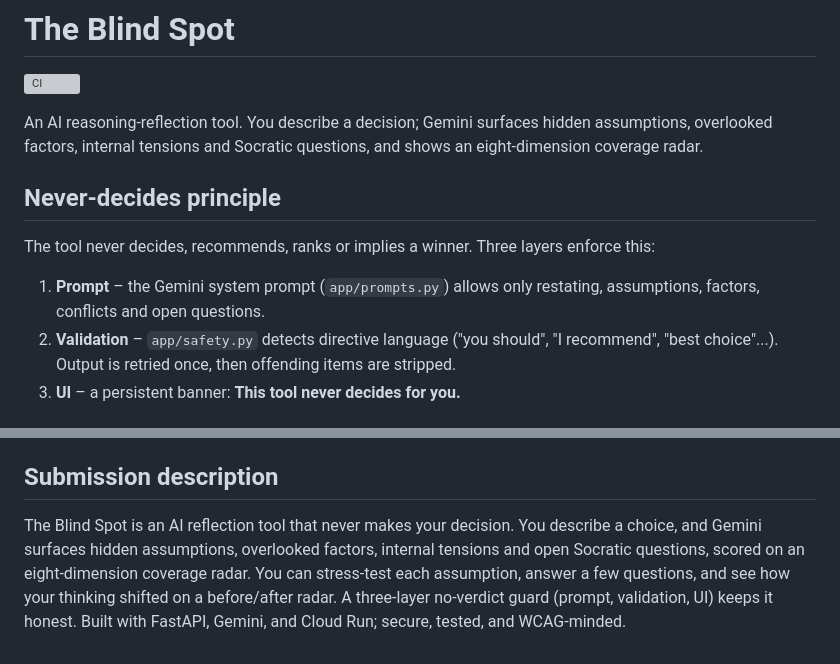
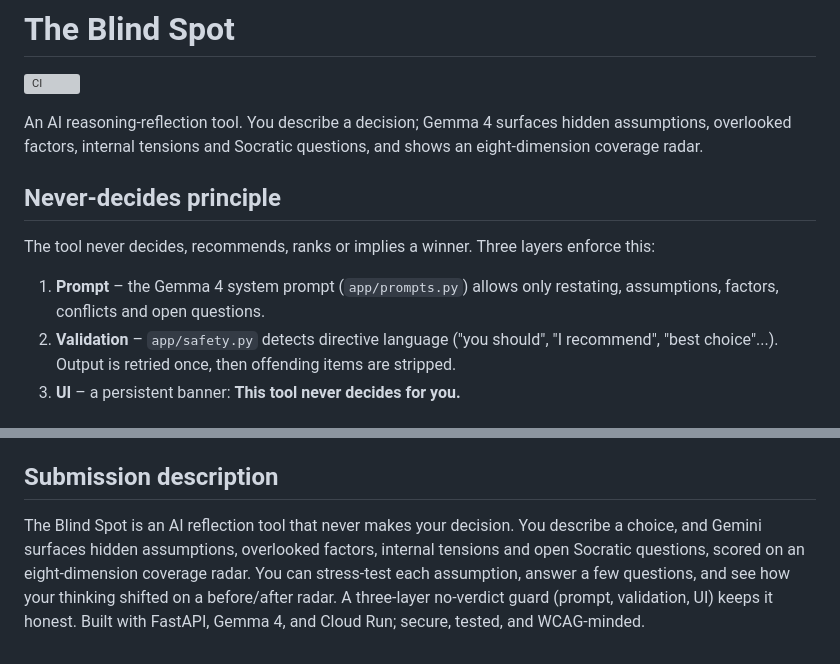
Before and after one commit to ashraybagde/AshrayBagde_PromptWars, a Markdown page: README.md, 2 parts joined by grey strips. GitHub-like rendering; grey boxes are pictures that could not be loaded.

```diff
--- a/README.md
+++ b/README.md
@@ -2,11 +2,11 @@
 
 ![CI](https://github.com/OWNER/REPO/actions/workflows/ci.yml/badge.svg)
 
-An AI reasoning-reflection tool. You describe a decision; Gemini surfaces hidden assumptions, overlooked factors, internal tensions and Socratic questions, and shows an eight-dimension coverage radar.
+An AI reasoning-reflection tool. You describe a decision; Gemma 4 surfaces hidden assumptions, overlooked factors, internal tensions and Socratic questions, and shows an eight-dimension coverage radar.
 
 ## Never-decides principle
 The tool never decides, recommends, ranks or implies a winner. Three layers enforce this:
-1. **Prompt** – the Gemini system prompt (`app/prompts.py`) allows only restating, assumptions, factors, conflicts and open questions.
+1. **Prompt** – the Gemma 4 system prompt (`app/prompts.py`) allows only restating, assumptions, factors, conflicts and open questions.
 2. **Validation** – `app/safety.py` detects directive language ("you should", "I recommend", "best choice"...). Output is retried once, then offending items are stripped.
 3. **UI** – a persistent banner: **This tool never decides for you.**
 
@@ -102,4 +102,4 @@ Semantic header/nav/main/footer, skip link, one `h1`, visible labels with `aria-
 - Replace `OWNER/REPO` in the CI badge.
 
 ## Submission description
-The Blind Spot is an AI reflection tool that never makes your decision. You describe a choice, and Gemini surfaces hidden assumptions, overlooked factors, internal tensions and open Socratic questions, scored on an eight-dimension coverage radar. You can stress-test each assumption, answer a few questions, and see how your thinking shifted on a before/after radar. A three-layer no-verdict guard (prompt, validation, UI) keeps it honest. Built with FastAPI, Gemini, and Cloud Run; secure, tested, and WCAG-minded.
+The Blind Spot is an AI reflection tool that never makes your decision. You describe a choice, and Gemini surfaces hidden assumptions, overlooked factors, internal tensions and open Socratic questions, scored on an eight-dimension coverage radar. You can stress-test each assumption, answer a few questions, and see how your thinking shifted on a before/after radar. A three-layer no-verdict guard (prompt, validation, UI) keeps it honest. Built with FastAPI, Gemma 4, and Cloud Run; secure, tested, and WCAG-minded.
```
Also changed, not shown: other parts of README.md (+14 -14 lines).
